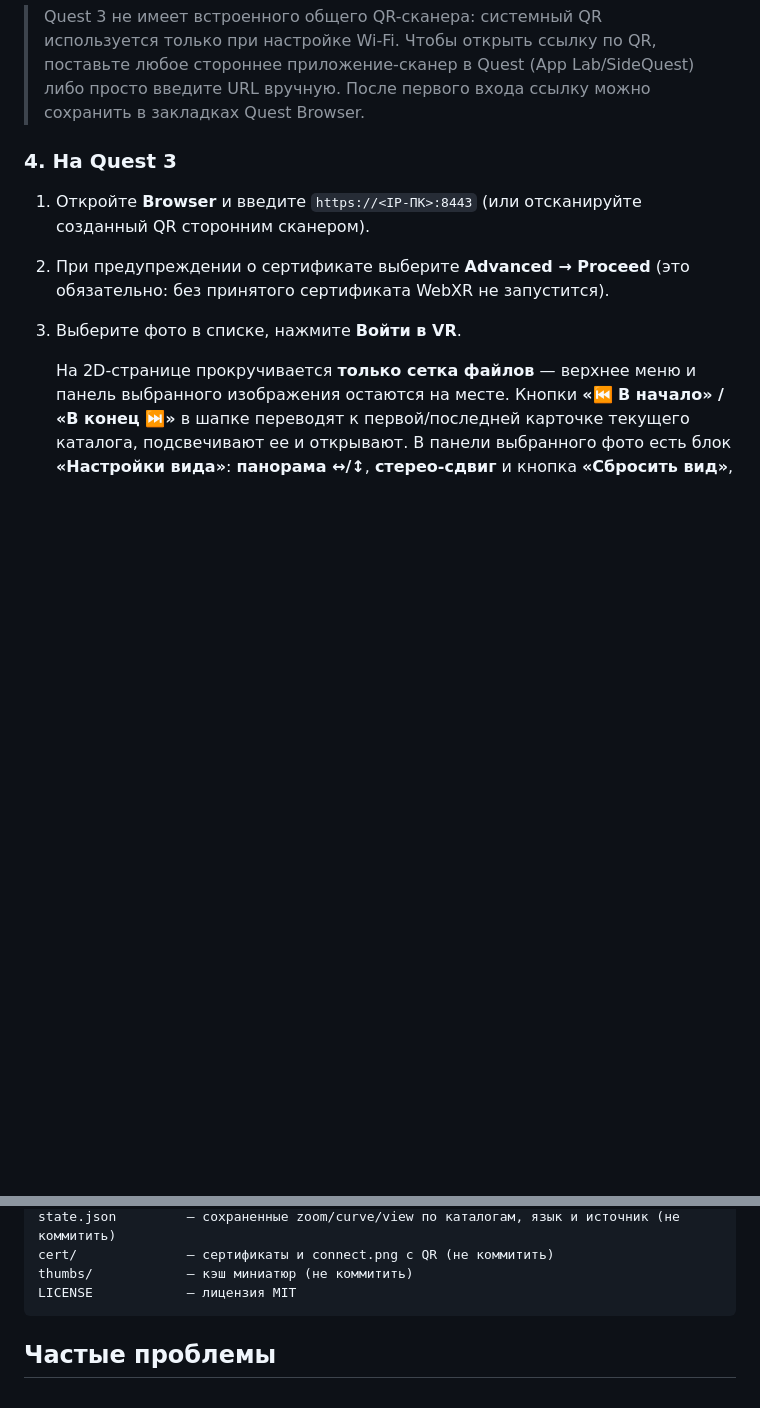
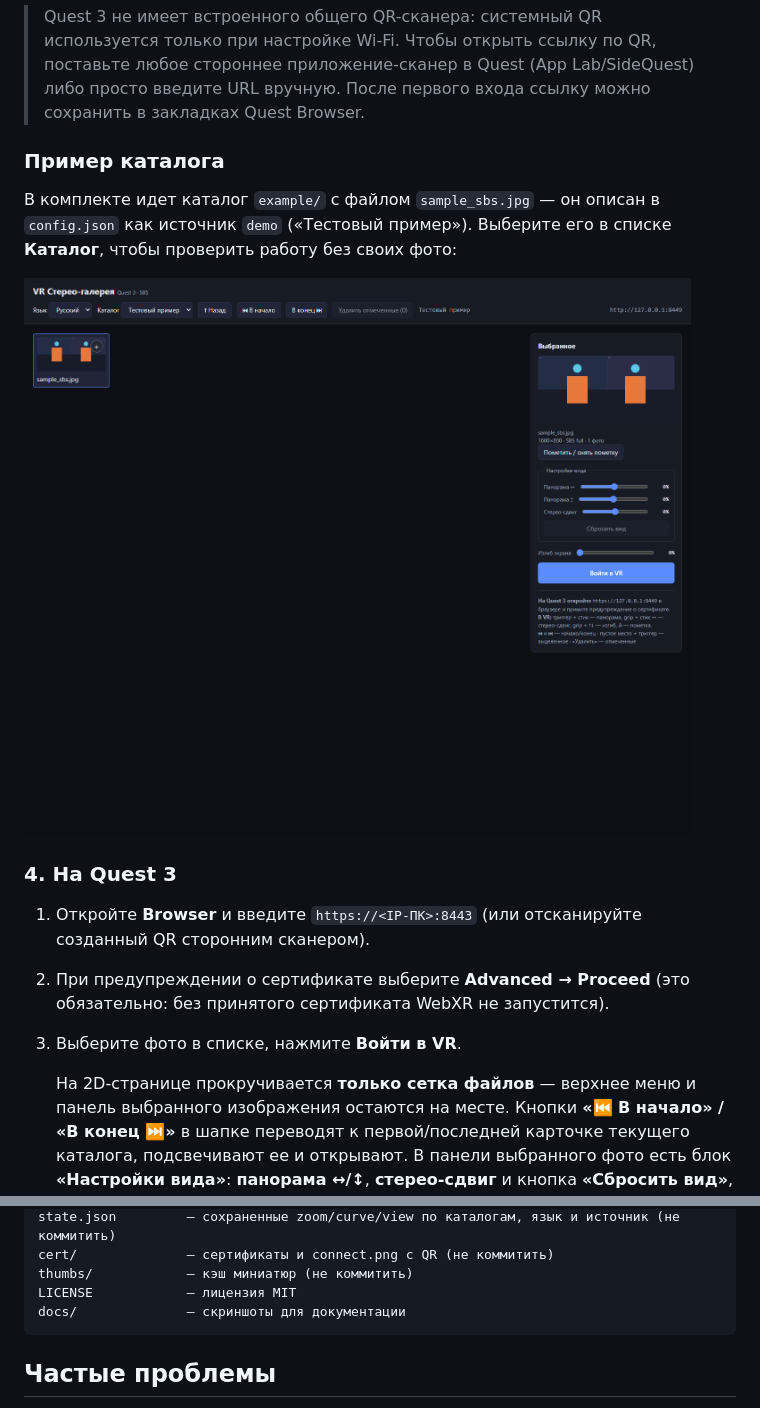
Before and after one commit to mickey1cx/vr_slides, a Markdown page: README.md, 2 parts joined by grey strips. GitHub-like rendering; pictures changed too: docs/example-gallery.png (added); blank space fills up the shorter version.

Commit message:
Add example directory screenshot to docs
Captured the 2D gallery with the bundled example catalog and embedded it in both READMEs with a short description of the demo source.

````diff
--- a/README.md
+++ b/README.md
@@ -105,6 +105,12 @@ QR-код: cert/connect.png  (или https://192.168.1.50:8443/qr)
 QR кодирует тот же адрес, что используется для сертификата. Если IP изменился, перегенерируйте сертификат и перезапустите сервер — QR обновится сам.
 
 > Quest 3 не имеет встроенного общего QR-сканера: системный QR используется только при настройке Wi‑Fi. Чтобы открыть ссылку по QR, поставьте любое стороннее приложение-сканер в Quest (App Lab/SideQuest) либо просто введите URL вручную. После первого входа ссылку можно сохранить в закладках Quest Browser.
+
+### Пример каталога
+
+В комплекте идет каталог `example/` с файлом `sample_sbs.jpg` — он описан в `config.json` как источник `demo` («Тестовый пример»). Выберите его в списке **Каталог**, чтобы проверить работу без своих фото:
+
+![2D-галерея с содержимым тестового каталога](docs/example-gallery.png)
 
 ### 4. На Quest 3
 
@@ -225,6 +231,7 @@ state.json         — сохраненные zoom/curve/view по катало
 cert/              — сертификаты и connect.png с QR (не коммитить)
 thumbs/            — кэш миниатюр (не коммитить)
 LICENSE            — лицензия MIT
+docs/              — скриншоты для документации
 ```
 
 ## Частые проблемы
````
Also changed, not shown: README.en.md (+7 -0 lines).
